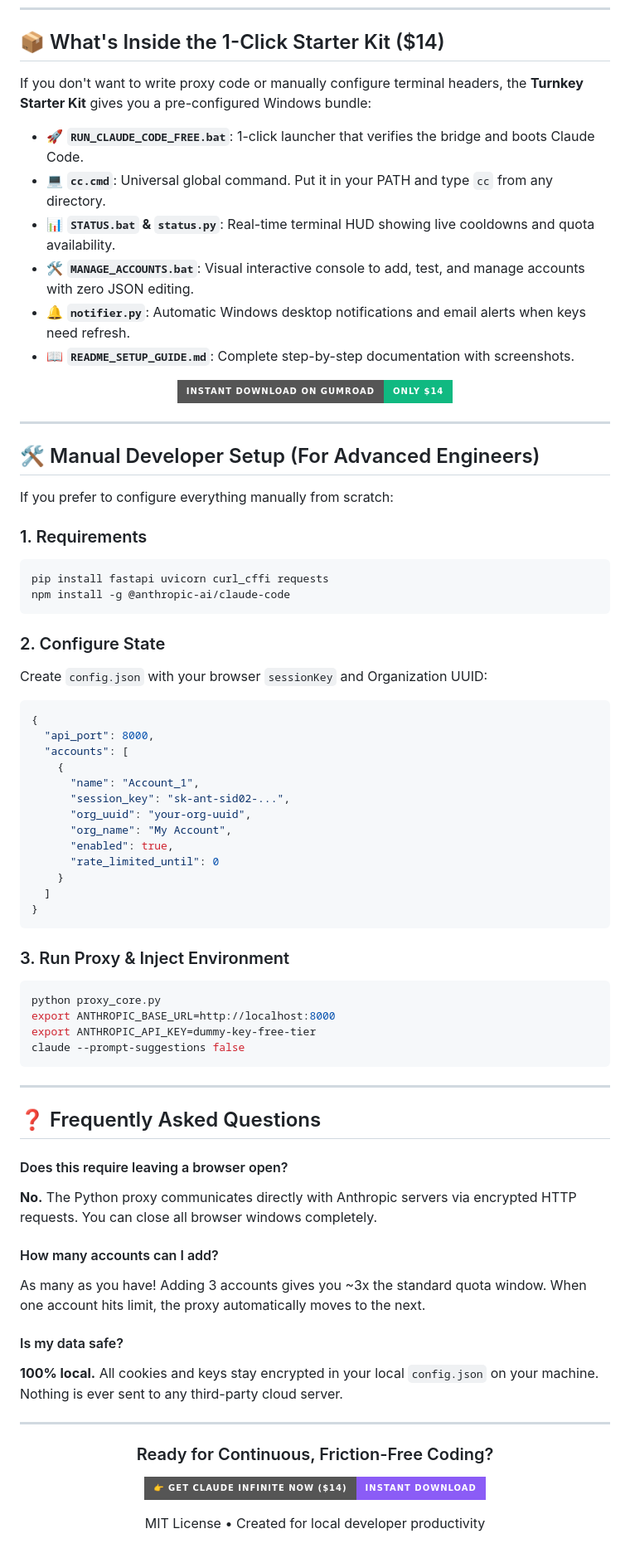
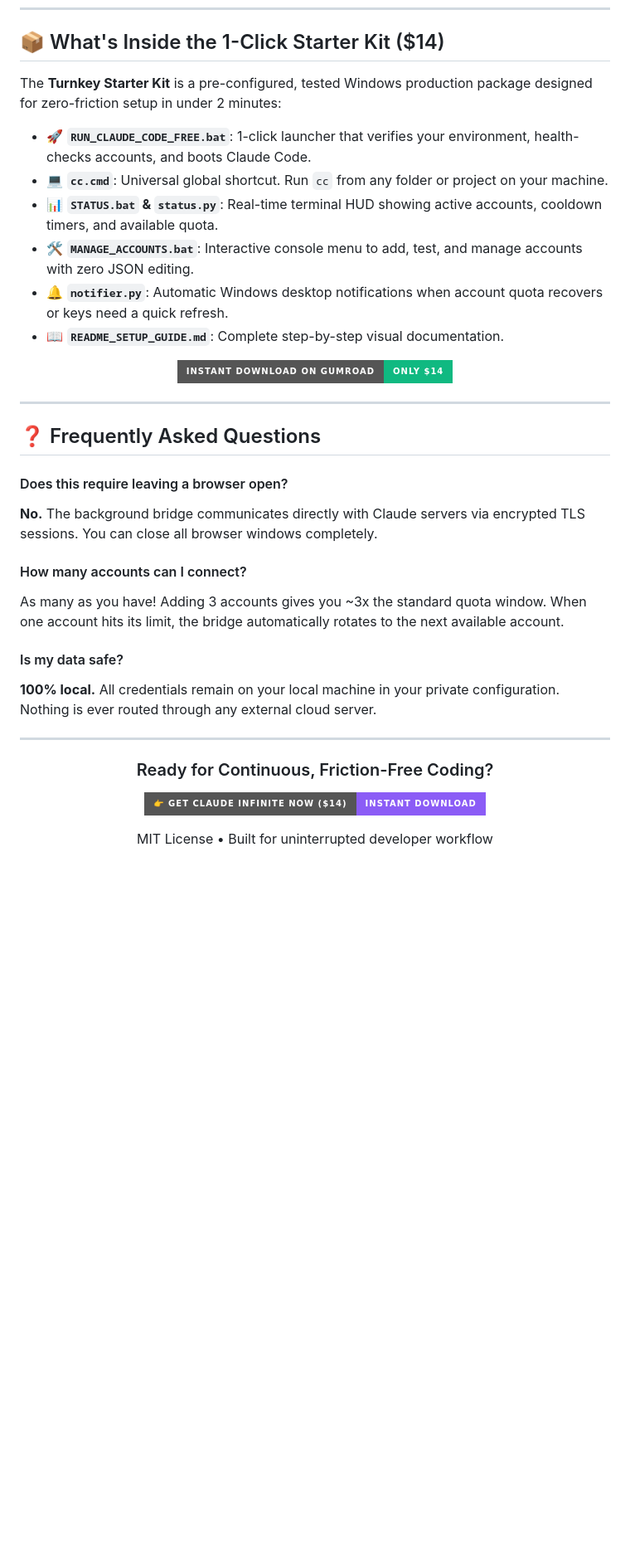
Before and after one commit to Daniyalzahid9/claude-infinite, a Markdown page: README.md, the part around one of its changes. Shown at 83% size. GitHub-like rendering; badges without logos; blank space fills up the shorter version.

````diff
--- a/README.md
+++ b/README.md
@@ -88,13 +98,14 @@ flowchart TD
 
 ## 📦 What's Inside the 1-Click Starter Kit ($14)
 
-If you don't want to write proxy code or manually configure terminal headers, the **Turnkey Starter Kit** gives you a pre-configured Windows bundle:
-- 🚀 **`RUN_CLAUDE_CODE_FREE.bat`**: 1-click launcher that verifies the bridge and boots Claude Code.
-- 💻 **`cc.cmd`**: Universal global command. Put it in your PATH and type `cc` from any directory.
-- 📊 **`STATUS.bat` & `status.py`**: Real-time terminal HUD showing live cooldowns and quota availability.
-- 🛠️ **`MANAGE_ACCOUNTS.bat`**: Visual interactive console to add, test, and manage accounts with zero JSON editing.
-- 🔔 **`notifier.py`**: Automatic Windows desktop notifications and email alerts when keys need refresh.
-- 📖 **`README_SETUP_GUIDE.md`**: Complete step-by-step documentation with screenshots.
+The **Turnkey Starter Kit** is a pre-configured, tested Windows production package designed for zero-friction setup in under 2 minutes:
+
+- 🚀 **`RUN_CLAUDE_CODE_FREE.bat`**: 1-click launcher that verifies your environment, health-checks accounts, and boots Claude Code.
+- 💻 **`cc.cmd`**: Universal global shortcut. Run `cc` from any folder or project on your machine.
+- 📊 **`STATUS.bat` & `status.py`**: Real-time terminal HUD showing active accounts, cooldown timers, and available quota.
+- 🛠️ **`MANAGE_ACCOUNTS.bat`**: Interactive console menu to add, test, and manage accounts with zero JSON editing.
+- 🔔 **`notifier.py`**: Automatic Windows desktop notifications when account quota recovers or keys need a quick refresh.
+- 📖 **`README_SETUP_GUIDE.md`**: Complete step-by-step visual documentation.
 
 <div align="center">
 
@@ -104,54 +115,16 @@ If you don't want to write proxy code or manually configure terminal headers, th
 
 ---
 
-## 🛠️ Manual Developer Setup (For Advanced Engineers)
-
-If you prefer to configure everything manually from scratch:
-
-### 1. Requirements
-```bash
-pip install fastapi uvicorn curl_cffi requests
-npm install -g @anthropic-ai/claude-code
-```
-
-### 2. Configure State
-Create `config.json` with your browser `sessionKey` and Organization UUID:
-```json
-{
-  "api_port": 8000,
-  "accounts": [
-    {
-      "name": "Account_1",
-      "session_key": "sk-ant-sid02-...",
-      "org_uuid": "your-org-uuid",
-      "org_name": "My Account",
-      "enabled": true,
-      "rate_limited_until": 0
-    }
-  ]
-}
-```
-
-### 3. Run Proxy & Inject Environment
-```bash
-python proxy_core.py
-export ANTHROPIC_BASE_URL=http://localhost:8000
-export ANTHROPIC_API_KEY=dummy-key-free-tier
-claude --prompt-suggestions false
-```
-
----
-
 ## ❓ Frequently Asked Questions
 
 #### Does this require leaving a browser open?
-**No.** The Python proxy communicates directly with Anthropic servers via encrypted HTTP requests. You can close all browser windows completely.
+**No.** The background bridge communicates directly with Claude servers via encrypted TLS sessions. You can close all browser windows completely.
 
-#### How many accounts can I add?
-As many as you have! Adding 3 accounts gives you ~3x the standard quota window. When one account hits limit, the proxy automatically moves to the next.
+#### How many accounts can I connect?
+As many as you have! Adding 3 accounts gives you ~3x the standard quota window. When one account hits its limit, the bridge automatically rotates to the next available account.
 
 #### Is my data safe?
-**100% local.** All cookies and keys stay encrypted in your local `config.json` on your machine. Nothing is ever sent to any third-party cloud server.
+**100% local.** All credentials remain on your local machine in your private configuration. Nothing is ever routed through any external cloud server.
 
 ---
 
@@ -162,7 +135,7 @@ As many as you have! Adding 3 accounts gives you ~3x the standard quota window.
 [![Get Claude Infinite Now](https://img.shields.io/badge/👉%20Get%20Claude%20Infinite%20Now%20($14)-Instant%20Download-8B5CF6?style=for-the-badge&logo=gumroad)](https://daniyalz7.gumroad.com/l/claude-infinite)
 
 <p align="center">
-  MIT License • Created for local developer productivity
+  MIT License • Built for uninterrupted developer workflow
 </p>
 
 </div>
````
Also changed, not shown: other parts of README.md (+26 -16 lines), assets/gumroad_cover_1280x720.jpg, assets/gumroad_thumbnail_600x600.jpg, 1 other file.
